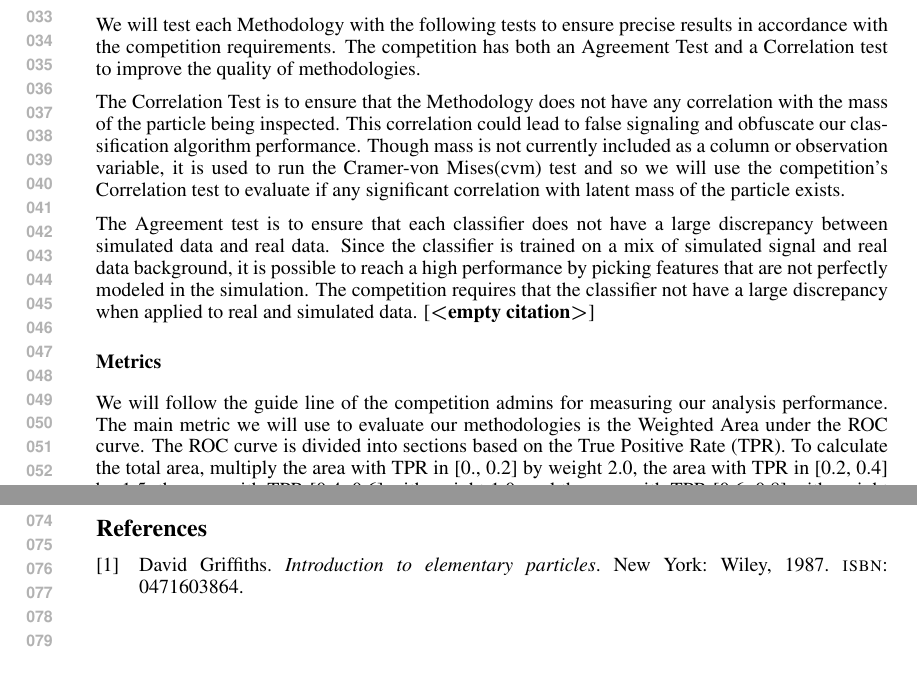
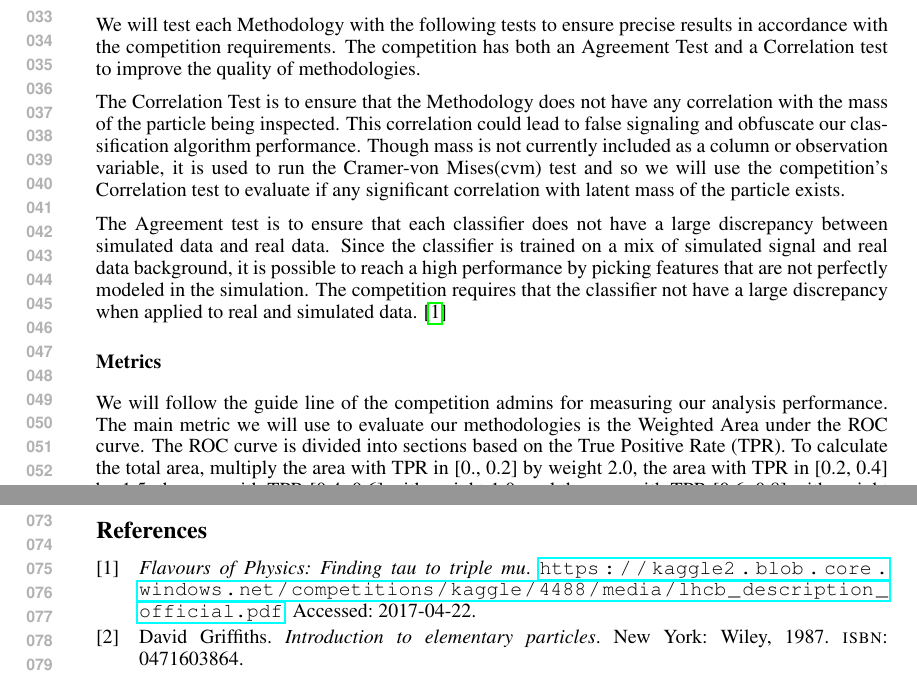
Before and after one commit to kenanfarmer/424finalproject, a LaTeX document (p4proposal.tex, which reads bib.bib): two parts of pages 1 and 2 of 2, joined at a grey line, cut so that both start at the same text. Compiled offline with pdfLaTeX.

Commit message:
added link to bib
and finished my part of citing

```diff
--- a/bib.bib
+++ b/bib.bib
@@ -17,0 +24 @@
+	Title = {Flavours of Physics: Finding tau to triple mu}}
--- a/p4proposal.tex
+++ b/p4proposal.tex
@@ -53,11 +53,12 @@ This will be a classification problem using all real data.
 
 \subsection*{Methodologies to Explore}
 
+
 We will test each Methodology with the following tests to ensure precise results in accordance with the competition requirements. The competition has both an Agreement Test and a Correlation test to improve the quality of methodologies.
 
 The Correlation Test is to ensure that the Methodology does not have any correlation with the mass of the particle being inspected. This correlation could lead to false signaling and obfuscate our classification algorithm performance. Though mass is not currently included as a column or observation variable, it is used to run the Cramer-von Mises(cvm) test and so we will use the competition's Correlation test to evaluate if any significant correlation with latent mass of the particle exists.
 
-The Agreement test is to ensure that each classifier does not have a large discrepancy between simulated data and real data. Since the classifier is trained on a mix of simulated signal and real data background, it is possible to reach a high performance by picking features that are not perfectly modeled in the simulation. The competition requires that the classifier not have a large discrepancy when applied to real and simulated data. \cite{}
+The Agreement test is to ensure that each classifier does not have a large discrepancy between simulated data and real data. Since the classifier is trained on a mix of simulated signal and real data background, it is possible to reach a high performance by picking features that are not perfectly modeled in the simulation. The competition requires that the classifier not have a large discrepancy when applied to real and simulated data. \cite{kaggleComp}
 \subsection*{Metrics}
 We will follow the guide line of the competition admins for measuring our analysis performance. The main metric we will use to evaluate our methodologies is the Weighted Area under the ROC curve. The ROC curve is divided into sections based on the True Positive Rate (TPR). To calculate the total area, multiply the area with TPR in [0., 0.2] by weight 2.0, the area with TPR in [0.2, 0.4] by 1.5, the area with TPR [0.4, 0.6] with weight 1.0, and the area with TPR [0.6, 0.8] with weight 0.5. Anything above a TPR of 0.8 has weight 0. This metric is illustrated in the following figure:
 \begin{center}
```
Also changed, not shown: bib.bib (6 more changed lines).
